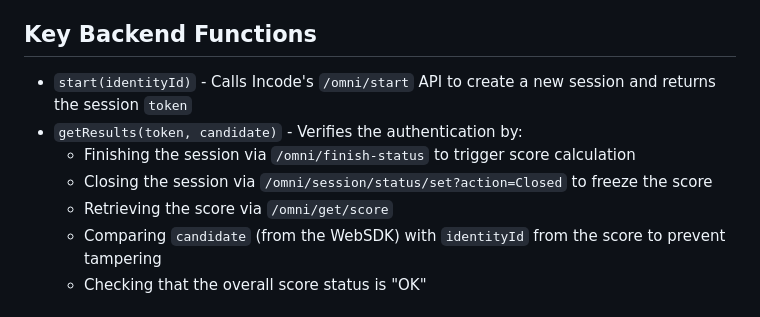
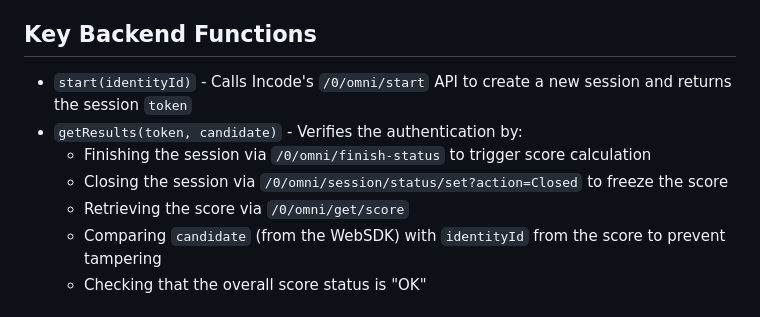
Before and after one commit to Incode-Technologies-Example-Repos/authentication-core-javascript, a Markdown page: README.md, the part around the change. Rendered like a GitHub page.

Commit message:
Update README.md
Co-authored-by: Copilot <175728472+Copilot@users.noreply.github.com>

```diff
--- a/README.md
+++ b/README.md
@@ -90,11 +90,11 @@ sample includes an `example_backend.js` file that handles backend operations in
 
 ## Key Backend Functions
 
-- `start(identityId)` - Calls Incode's `/omni/start` API to create a new session and returns the session `token`
+- `start(identityId)` - Calls Incode's `/0/omni/start` API to create a new session and returns the session `token`
 - `getResults(token, candidate)` - Verifies the authentication by:
-  - Finishing the session via `/omni/finish-status` to trigger score calculation
-  - Closing the session via `/omni/session/status/set?action=Closed` to freeze the score
-  - Retrieving the score via `/omni/get/score`
+  - Finishing the session via `/0/omni/finish-status` to trigger score calculation
+  - Closing the session via `/0/omni/session/status/set?action=Closed` to freeze the score
+  - Retrieving the score via `/0/omni/get/score`
   - Comparing `candidate` (from the WebSDK) with `identityId` from the score to prevent tampering
   - Checking that the overall score status is "OK"
 
```
